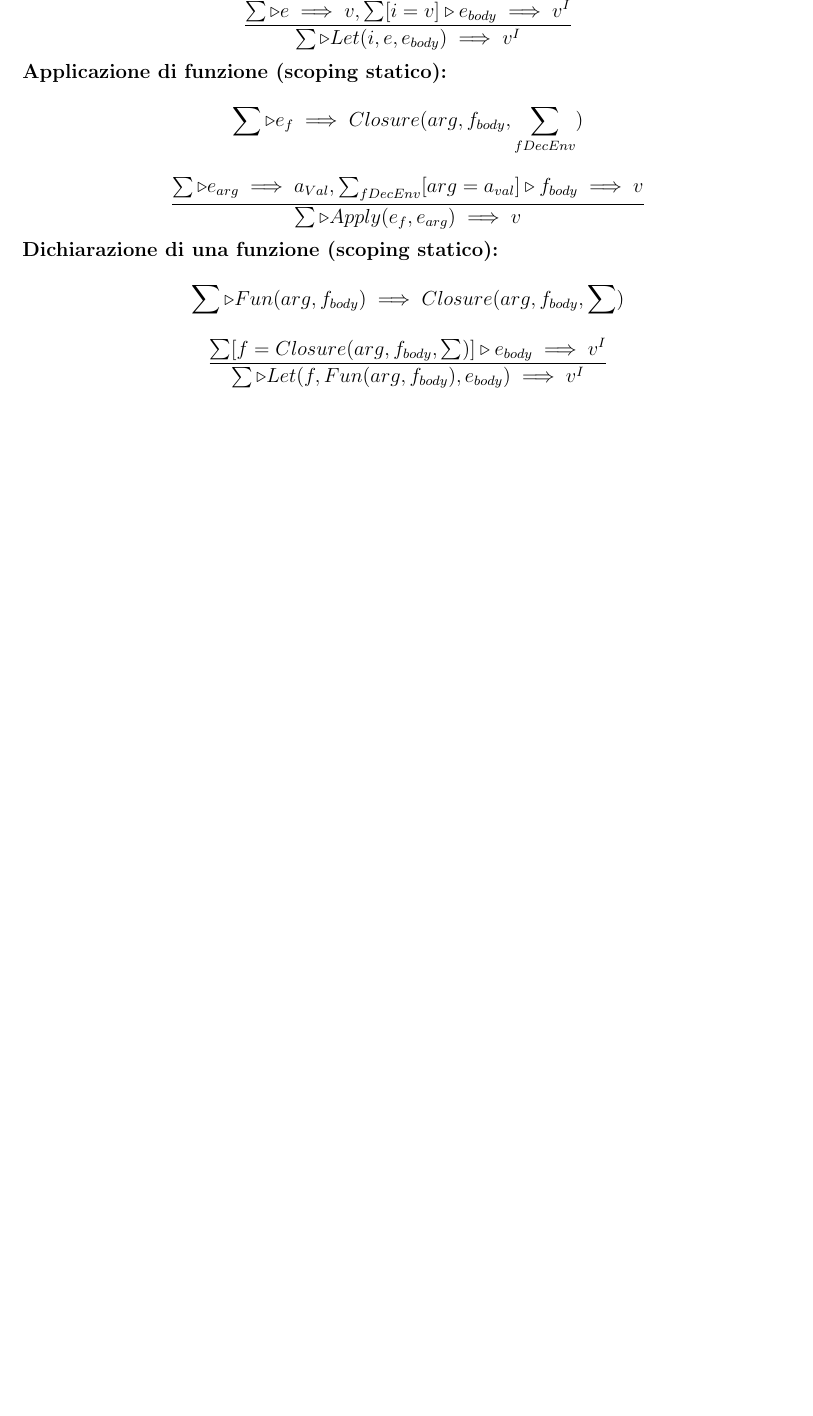
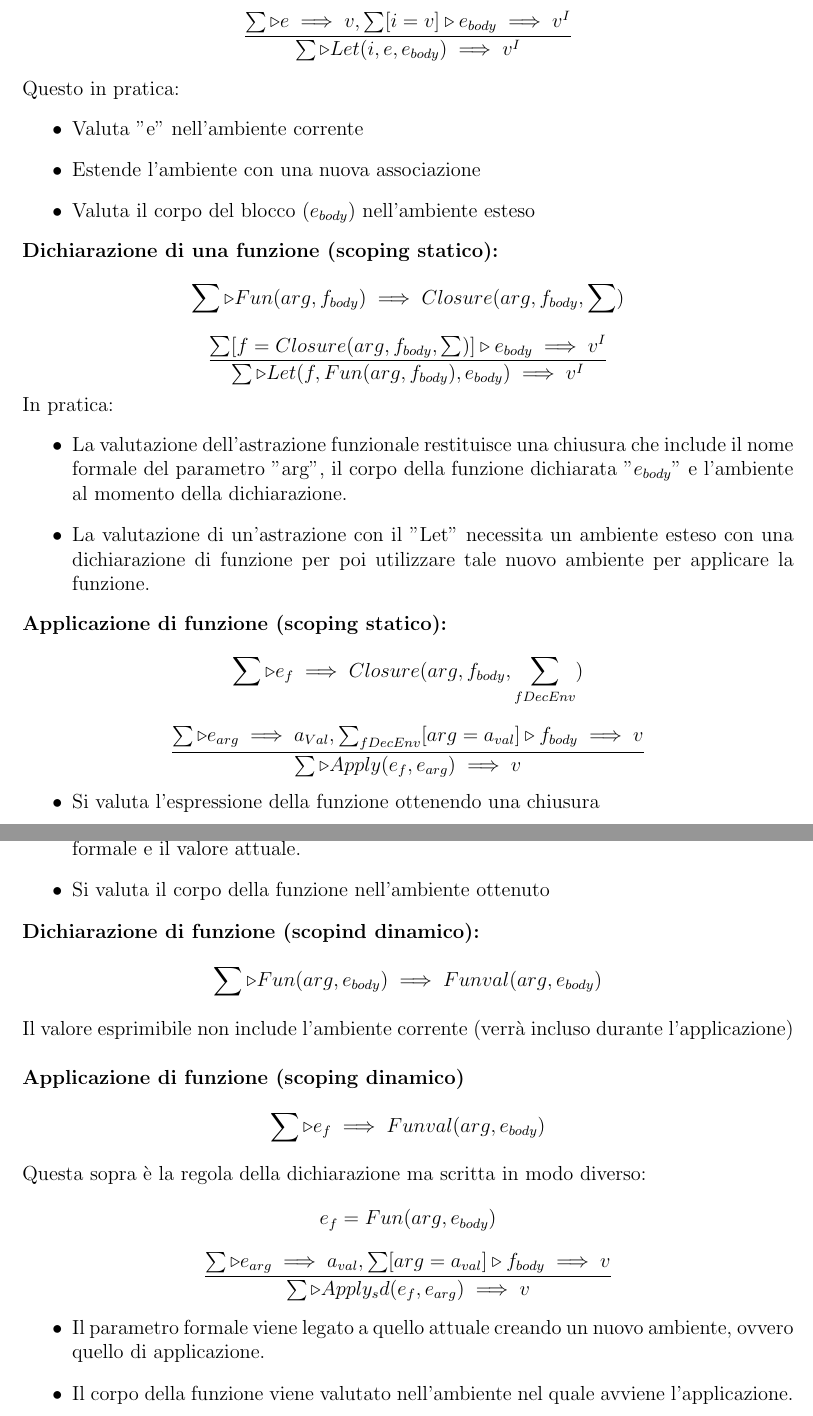
Before and after one commit to Dr1ps/ComputerScienceNotes, a LaTeX document (Year 2/Programming-paradigms/Programming-paradigms.tex): part of page 61 of 72 before the commit and two parts of pages 61 and 62 of 73 after it, the two joined at a grey line, cut so that both start at the same text, the shorter picture padded with empty space. Compiled offline with pdfLaTeX.

Commit message:
updated pdp

```diff
--- a/Year 2/Programming-paradigms/Programming-paradigms.tex
+++ b/Year 2/Programming-paradigms/Programming-paradigms.tex
@@ -2284,6 +2292,24 @@ Ecco alcune delle regole appena viste in semantica operazionale big step:
 \[
 \frac{\sum \triangleright e \implies v, \sum[i=v] \triangleright e_{body} \implies v^I}{\sum \triangleright Let(i,e,e_{body}) \implies v^I}
 \]
+Questo in pratica:
+\begin{itemize}
+  \item Valuta "e" nell'ambiente corrente
+  \item Estende l'ambiente con una nuova associazione
+  \item Valuta il corpo del blocco ($e_{body}$) nell'ambiente esteso
+\end{itemize}
+\textbf{Dichiarazione di una funzione (scoping statico):}
+\[
+\sum \triangleright Fun(arg, f_{body}) \implies Closure(arg, f_{body}, \sum)
+\]
+\[
+\frac{\sum[f = Closure(arg,f_{body},\sum)] \triangleright e_{body} \implies v^I}{\sum \triangleright Let(f,Fun(arg,f_{body}), e_{body}) \implies v^I}
+\]
+In pratica:
+\begin{itemize}
+  \item La valutazione dell'astrazione funzionale restituisce una chiusura che include il nome formale del parametro "arg", il corpo della funzione dichiarata "$e_{body}$" e l'ambiente al momento della dichiarazione.
+  \item La valutazione di un'astrazione con il "Let" necessita un ambiente esteso con una dichiarazione di funzione per poi utilizzare tale nuovo ambiente per applicare la funzione.
+\end{itemize}
 \textbf{Applicazione di funzione (scoping statico):}
 \[
 \sum \triangleright e_f \implies Closure(arg,f_{body}, \sum_{fDecEnv})
@@ -2291,13 +2317,33 @@ Ecco alcune delle regole appena viste in semantica operazionale big step:
 \[
 \frac{\sum \triangleright e_{arg} \implies a_{Val}, \sum_{fDecEnv}[arg = a_{val}] \triangleright f_{body} \implies v}{\sum \triangleright Apply(e_f, e_{arg}) \implies v}
 \]
-\textbf{Dichiarazione di una funzione (scoping statico):}
-\[
-\sum \triangleright Fun(arg, f_{body}) \implies Closure(arg, f_{body}, \sum)
-\]
-\[
-\frac{\sum[f = Closure(arg,f_{body},\sum)] \triangleright e_{body} \implies v^I}{\sum \triangleright Let(f,Fun(arg,f_{body}), e_{body}) \implies v^I}
-\]
+\begin{itemize}
+  \item Si valuta l'espressione della funzione ottenendo una chiusura
+  \item Si valuta l'espressione che corrisponde al parametro attuale
+  \item Si estende l'ambiente di dichiarazione della funzione con il legame tra il parametro formale e il valore attuale.
+  \item Si valuta il corpo della funzione nell'ambiente ottenuto
+\end{itemize}
+\textbf{Dichiarazione di funzione (scopind dinamico):}
+\[
+\sum \triangleright Fun(arg, e_{body}) \implies Funval(arg, e_{body})
+\]
+Il valore esprimibile non include l'ambiente corrente (verrà incluso durante l'applicazione)\\\\
+\textbf{Applicazione di funzione (scoping dinamico)}
+\[
+\sum \triangleright e_f \implies Funval(arg, e_{body})
+\]
+Questa sopra è la regola della dichiarazione ma scritta in modo diverso:
+\[
+e_f = Fun(arg, e_{body})
+\]
+\[
+\frac{\sum \triangleright e_{arg} \implies a_{val}, \sum[arg = a_{val}] \triangleright f_{body} \implies v}{\sum \triangleright Apply_sd(e_f, e_{arg}) \implies v}
+\]
+\begin{itemize}
+  \item Il parametro formale viene legato a quello attuale creando un nuovo ambiente, ovvero quello di applicazione.
+  \item Il corpo della funzione viene valutato nell'ambiente nel quale avviene l'applicazione.
+\end{itemize}
+
 
 \section{Programmazione a oggetti}
 \subsection{Modularità}
```
Also changed, not shown: Year 2/Programming-paradigms/Programming-paradigms.pdf, Year 2/Programming-paradigms/Programming-paradigms.tex (18 more changed lines), 5 other files.
